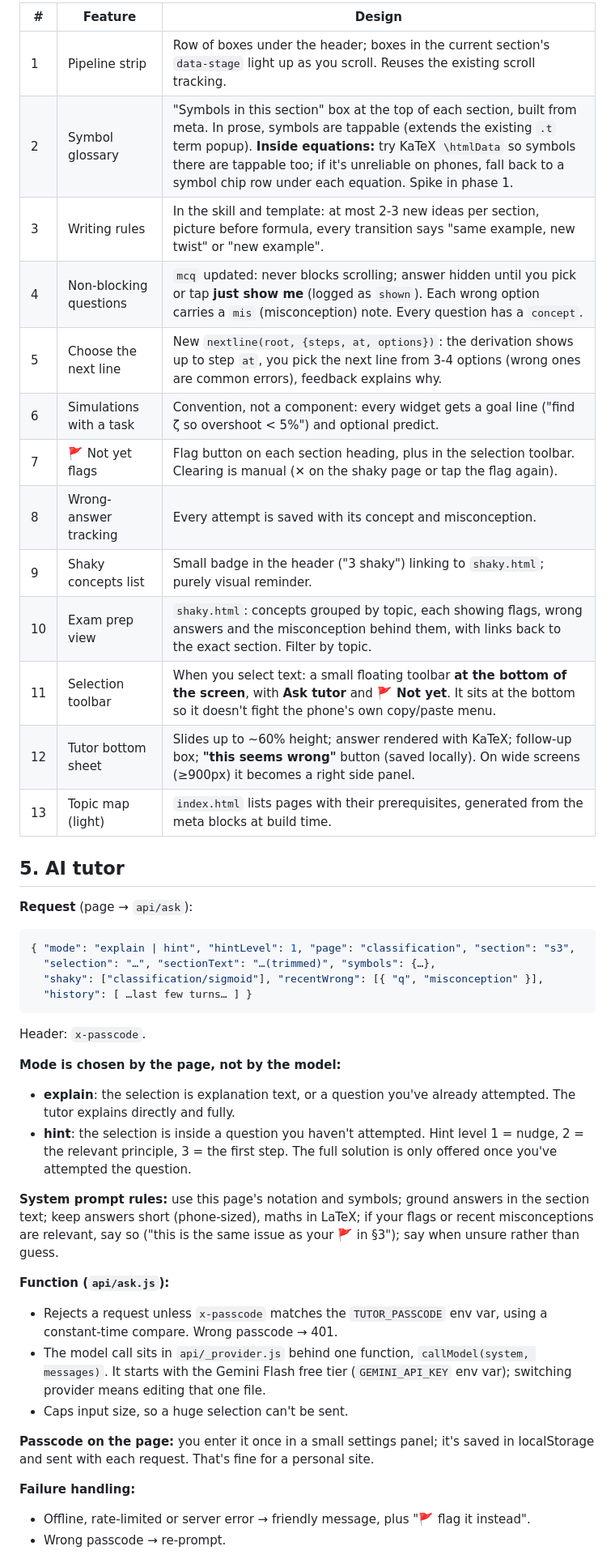
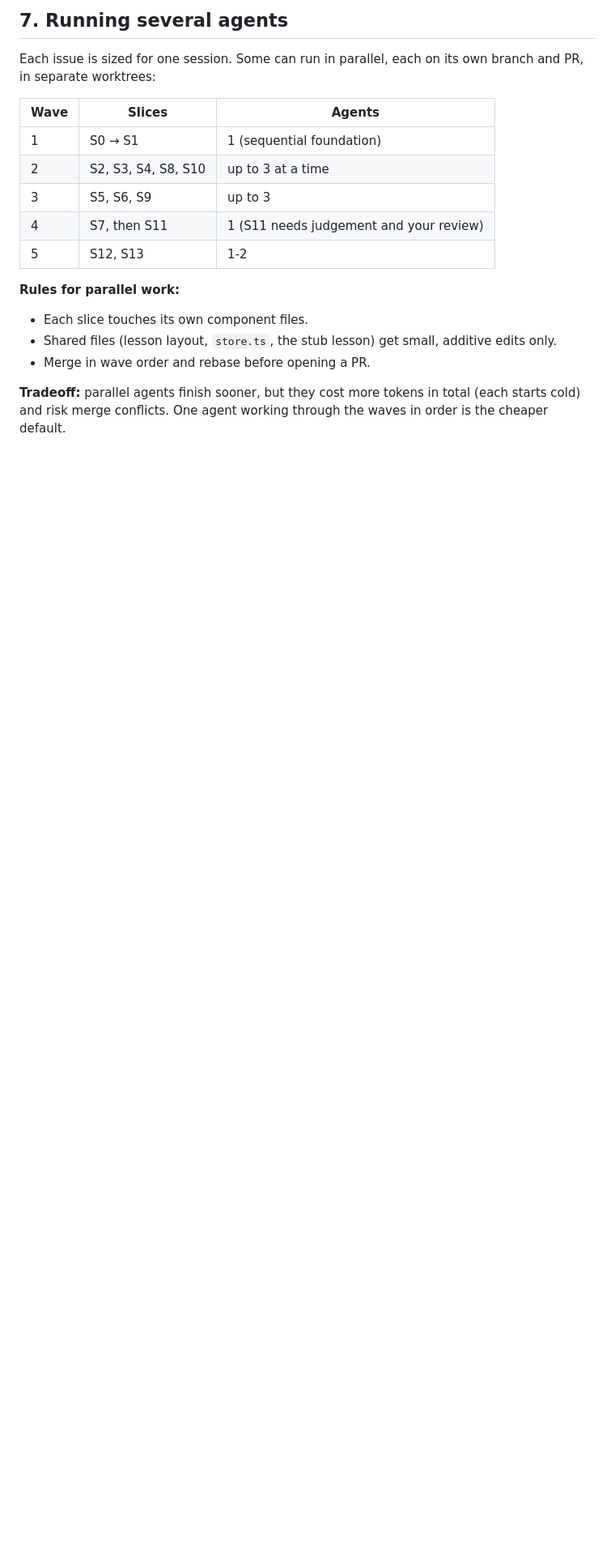
Before and after one commit to darrenkim05/learning-hub, a Markdown page: research/PLAN-2.0.md, the part around one of its changes. Shown at 81% size. GitHub-like rendering; blank space fills up the shorter version.

````diff
--- a/research/PLAN-2.0.md
+++ b/research/PLAN-2.0.md
@@ -53,45 +91,19 @@ Includes one-tap **export/import** (JSON file) so a wiped browser doesn't lose e
 
-| # | Feature | Design |
+## 7. Running several agents
+Each issue is sized for one session. Some can run in parallel, each on its own branch and PR, in separate worktrees:
+
+| Wave | Slices | Agents |
 |---|---|---|
-| 1 | Pipeline strip | Row of boxes under the header; boxes in the current section's `data-stage` light up as you scroll. Reuses the existing scroll tracking. |
-| 2 | Symbol glossary | "Symbols in this section" box at the top of each section, built from meta. In prose, symbols are tappable (extends the existing `.t` term popup). **Inside equations:** try KaTeX `\htmlData` so symbols there are tappable too; if it's unreliable on phones, fall back to a symbol chip row under each equation. Spike in phase 1. |
-| 3 | Writing rules | In the skill and template: at most 2-3 new ideas per section, picture before formula, every transition says "same example, new twist" or "new example". |
-| 4 | Non-blocking questions | `mcq` updated: never blocks scrolling; answer hidden until you pick or tap **just show me** (logged as `shown`). Each wrong option carries a `mis` (misconception) note. Every question has a `concept`. |
-| 5 | Choose the next line | New `nextline(root, {steps, at, options})`: the derivation shows up to step `at`, you pick the next line from 3-4 options (wrong ones are common errors), feedback explains why. |
-| 6 | Simulations with a task | Convention, not a component: every widget gets a goal line ("find ζ so overshoot < 5%") and optional predict. |
-| 7 | 🚩 Not yet flags | Flag button on each section heading, plus in the selection toolbar. Clearing is manual (✕ on the shaky page or tap the flag again). |
-| 8 | Wrong-answer tracking | Every attempt is saved with its concept and misconception. |
-| 9 | Shaky concepts list | Small badge in the header ("3 shaky") linking to `shaky.html`; purely visual reminder. |
-| 10 | Exam prep view | `shaky.html`: concepts grouped by topic, each showing flags, wrong answers and the misconception behind them, with links back to the exact section. Filter by topic. |
-| 11 | Selection toolbar | When you select text: a small floating toolbar **at the bottom of the screen**, with **Ask tutor** and **🚩 Not yet**. It sits at the bottom so it doesn't fight the phone's own copy/paste menu. |
-| 12 | Tutor bottom sheet | Slides up to ~60% height; answer rendered with KaTeX; follow-up box; **"this seems wrong"** button (saved locally). On wide screens (≥900px) it becomes a right side panel. |
-| 13 | Topic map (light) | `index.html` lists pages with their prerequisites, generated from the meta blocks at build time. |
+| 1 | S0 → S1 | 1 (sequential foundation) |
+| 2 | S2, S3, S4, S8, S10 | up to 3 at a time |
+| 3 | S5, S6, S9 | up to 3 |
+| 4 | S7, then S11 | 1 (S11 needs judgement and your review) |
+| 5 | S12, S13 | 1-2 |
 
-## 5. AI tutor
+**Rules for parallel work:**
+- Each slice touches its own component files.
+- Shared files (lesson layout, `store.ts`, the stub lesson) get small, additive edits only.
+- Merge in wave order and rebase before opening a PR.
 
-**Request** (page → `api/ask`):
-```json
-{ "mode": "explain | hint", "hintLevel": 1, "page": "classification", "section": "s3",
-  "selection": "…", "sectionText": "…(trimmed)", "symbols": {…},
-  "shaky": ["classification/sigmoid"], "recentWrong": [{ "q", "misconception" }],
-  "history": [ …last few turns… ] }
-```
-Header: `x-passcode`.
+**Tradeoff:** parallel agents finish sooner, but they cost more tokens in total (each starts cold) and risk merge conflicts. One agent working through the waves in order is the cheaper default.
 
-**Mode is chosen by the page, not by the model:**
-- **explain**: the selection is explanation text, or a question you've already attempted. The tutor explains directly and fully.
-- **hint**: the selection is inside a question you haven't attempted. Hint level 1 = nudge, 2 = the relevant principle, 3 = the first step. The full solution is only offered once you've attempted the question.
-
-**System prompt rules:** use this page's notation and symbols; ground answers in the section text; keep answers short (phone-sized), maths in LaTeX; if your flags or recent misconceptions are relevant, say so ("this is the same issue as your 🚩 in §3"); say when unsure rather than guess.
-
-**Function (`api/ask.js`):**
-- Rejects a request unless `x-passcode` matches the `TUTOR_PASSCODE` env var, using a constant-time compare. Wrong passcode → 401.
-- The model call sits in `api/_provider.js` behind one function, `callModel(system, messages)`. It starts with the Gemini Flash free tier (`GEMINI_API_KEY` env var); switching provider means editing that one file.
-- Caps input size, so a huge selection can't be sent.
-
-**Passcode on the page:** you enter it once in a small settings panel; it's saved in localStorage and sent with each request. That's fine for a personal site.
-
-**Failure handling:**
-- Offline, rate-limited or server error → friendly message, plus "🚩 flag it instead".
-- Wrong passcode → re-prompt.
-
````
Also changed, not shown: other parts of research/PLAN-2.0.md (+84 -77 lines), CLAUDE.md (added, +26 -0 lines).
